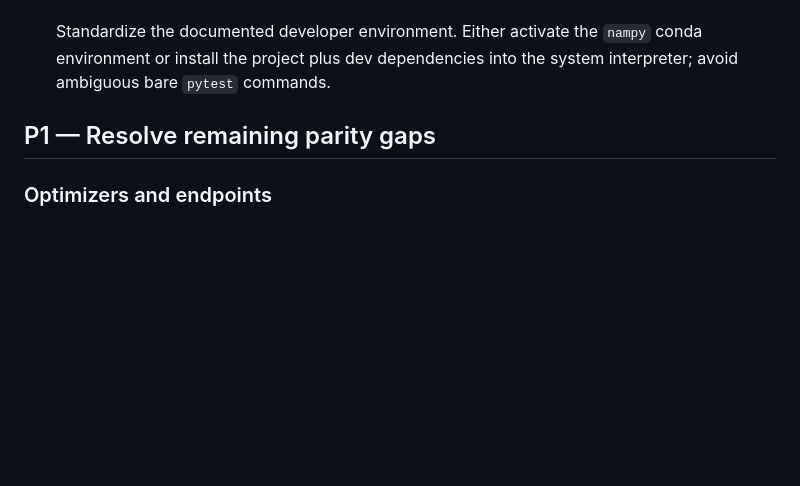
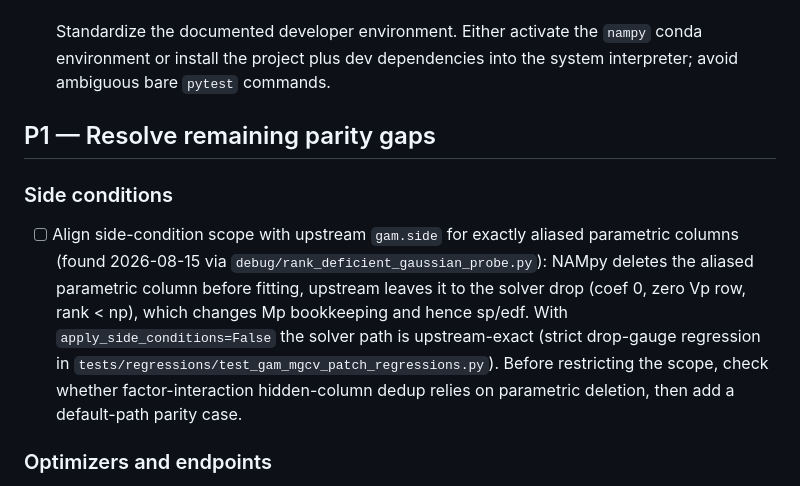
Before and after one commit to OpenTabular/NAMpy, a Markdown page: todo.md, the part around the change. Rendered like a GitHub page; blank space fills up the shorter version.

Commit message:
todo: track side-condition parametric-aliasing scope as P1

```diff
--- a/todo.md
+++ b/todo.md
@@ -234,6 +234,19 @@ Do not run the full suite by default.
 
 ## P1 — Resolve remaining parity gaps
 
+### Side conditions
+
+- [ ] Align side-condition scope with upstream `gam.side` for exactly aliased
+  parametric columns (found 2026-08-15 via
+  `debug/rank_deficient_gaussian_probe.py`): NAMpy deletes the aliased
+  parametric column before fitting, upstream leaves it to the solver drop
+  (coef 0, zero Vp row, rank < np), which changes Mp bookkeeping and hence
+  sp/edf. With `apply_side_conditions=False` the solver path is
+  upstream-exact (strict drop-gauge regression in
+  `tests/regressions/test_gam_mgcv_patch_regressions.py`). Before restricting
+  the scope, check whether factor-interaction hidden-column dedup relies on
+  parametric deletion, then add a default-path parity case.
+
 ### Optimizers and endpoints
 
 - [ ] Port the exact estimated-theta negative-binomial ML `optim`/L-BFGS-B boundary
```
